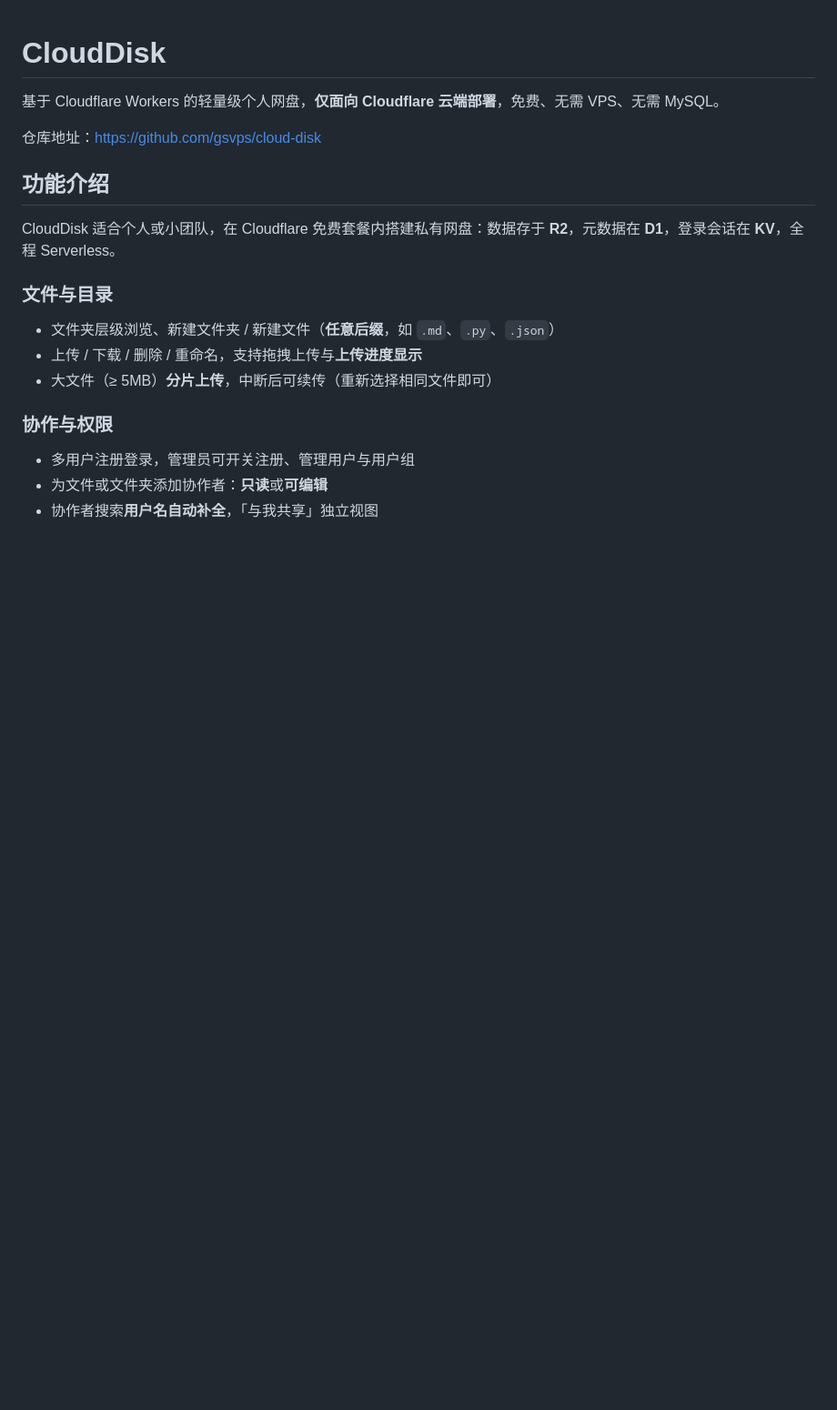
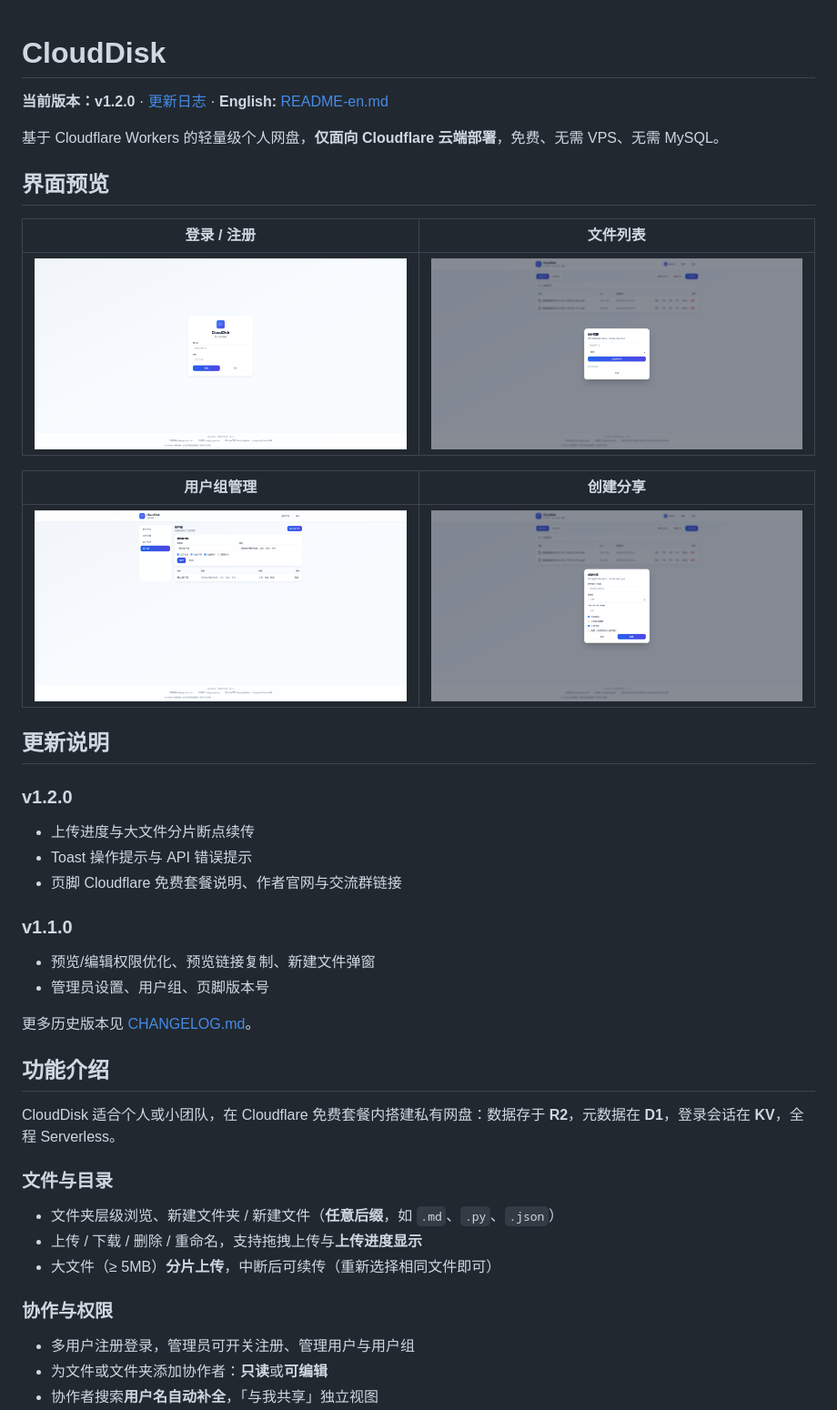
Before and after one commit to gsvps/cloud-disk, a Markdown page: README.md, the part around one of its changes. Shown at 91% size. Rendered like a GitHub page; pictures changed too: 1.png (added), 2.png (added), 3.png (added); blank space fills up the shorter version.

Commit message:
Release v1.2.0 docs with screenshots and English README.
Add CHANGELOG, UI preview images, README-en.md, version bump to 1.2.0, and simplify license section.

```diff
--- a/README.md
+++ b/README.md
@@ -1,8 +1,33 @@
 # CloudDisk
+
+**当前版本：v1.2.0** · [更新日志](CHANGELOG.md) · **English:** [README-en.md](README-en.md)
 
 基于 Cloudflare Workers 的轻量级个人网盘，**仅面向 Cloudflare 云端部署**，免费、无需 VPS、无需 MySQL。
 
-仓库地址：[https://github.com/gsvps/cloud-disk](https://github.com/gsvps/cloud-disk)
+## 界面预览
+
+| 登录 / 注册 | 文件列表 |
+| :---: | :---: |
+| ![登录页](./1.png) | ![文件列表](./2.png) |
+
+| 用户组管理 | 创建分享 |
+| :---: | :---: |
+| ![用户组管理](./3.png) | ![创建分享](./4.png) |
+
+## 更新说明
+
+### v1.2.0
+
+- 上传进度与大文件分片断点续传
+- Toast 操作提示与 API 错误提示
+- 页脚 Cloudflare 免费套餐说明、作者官网与交流群链接
+
+### v1.1.0
+
+- 预览/编辑权限优化、预览链接复制、新建文件弹窗
+- 管理员设置、用户组、页脚版本号
+
+更多历史版本见 [CHANGELOG.md](CHANGELOG.md)。
 
 ## 功能介绍
 
```
Also changed, not shown: other parts of README.md (+1 -12 lines), CHANGELOG.md (added, +43 -0 lines), README-en.md (added, +153 -0 lines), 3 other files.
